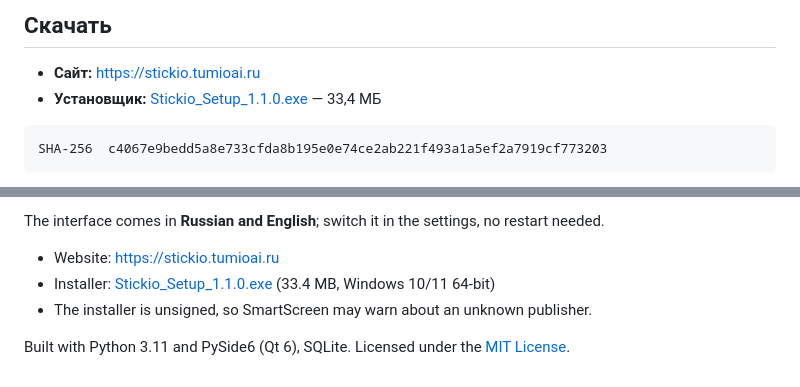
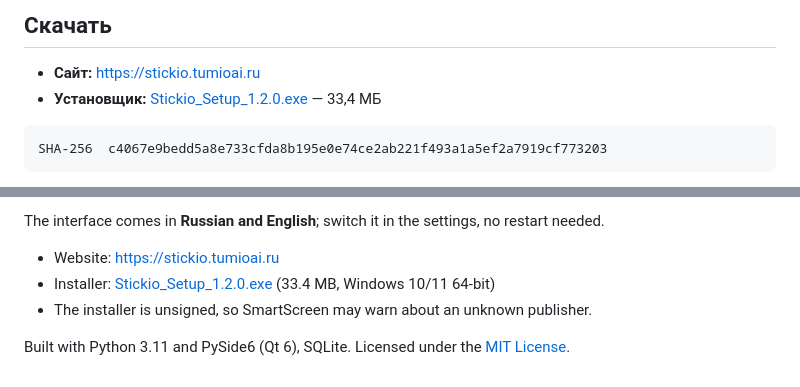
Before and after one commit to strimer86/Stickio, a Markdown page: README.md, 2 parts joined by grey strips. Drawn GitHub-style.

Commit message:
Ссылка на установщик 1.2.0 в README

````diff
--- a/README.md
+++ b/README.md
@@ -12,7 +12,7 @@
 ## Скачать
 
 - **Сайт:** <https://stickio.tumioai.ru>
-- **Установщик:** [Stickio_Setup_1.1.0.exe](https://stickio.tumioai.ru/downloads/Stickio_Setup_1.1.0.exe) — 33,4 МБ
+- **Установщик:** [Stickio_Setup_1.2.0.exe](https://stickio.tumioai.ru/downloads/Stickio_Setup_1.2.0.exe) — 33,4 МБ
 
 ```
 SHA-256  c4067e9bedd5a8e733cfda8b195e0e74ce2ab221f493a1a5ef2a7919cf773203
@@ -165,7 +165,7 @@ The interface comes in **Russian and English**; switch it in the settings, no
 restart needed.
 
 - Website: <https://stickio.tumioai.ru>
-- Installer: [Stickio_Setup_1.1.0.exe](https://stickio.tumioai.ru/downloads/Stickio_Setup_1.1.0.exe) (33.4 MB, Windows 10/11 64-bit)
+- Installer: [Stickio_Setup_1.2.0.exe](https://stickio.tumioai.ru/downloads/Stickio_Setup_1.2.0.exe) (33.4 MB, Windows 10/11 64-bit)
 - The installer is unsigned, so SmartScreen may warn about an unknown publisher.
 
 Built with Python 3.11 and PySide6 (Qt 6), SQLite. Licensed under the
````
